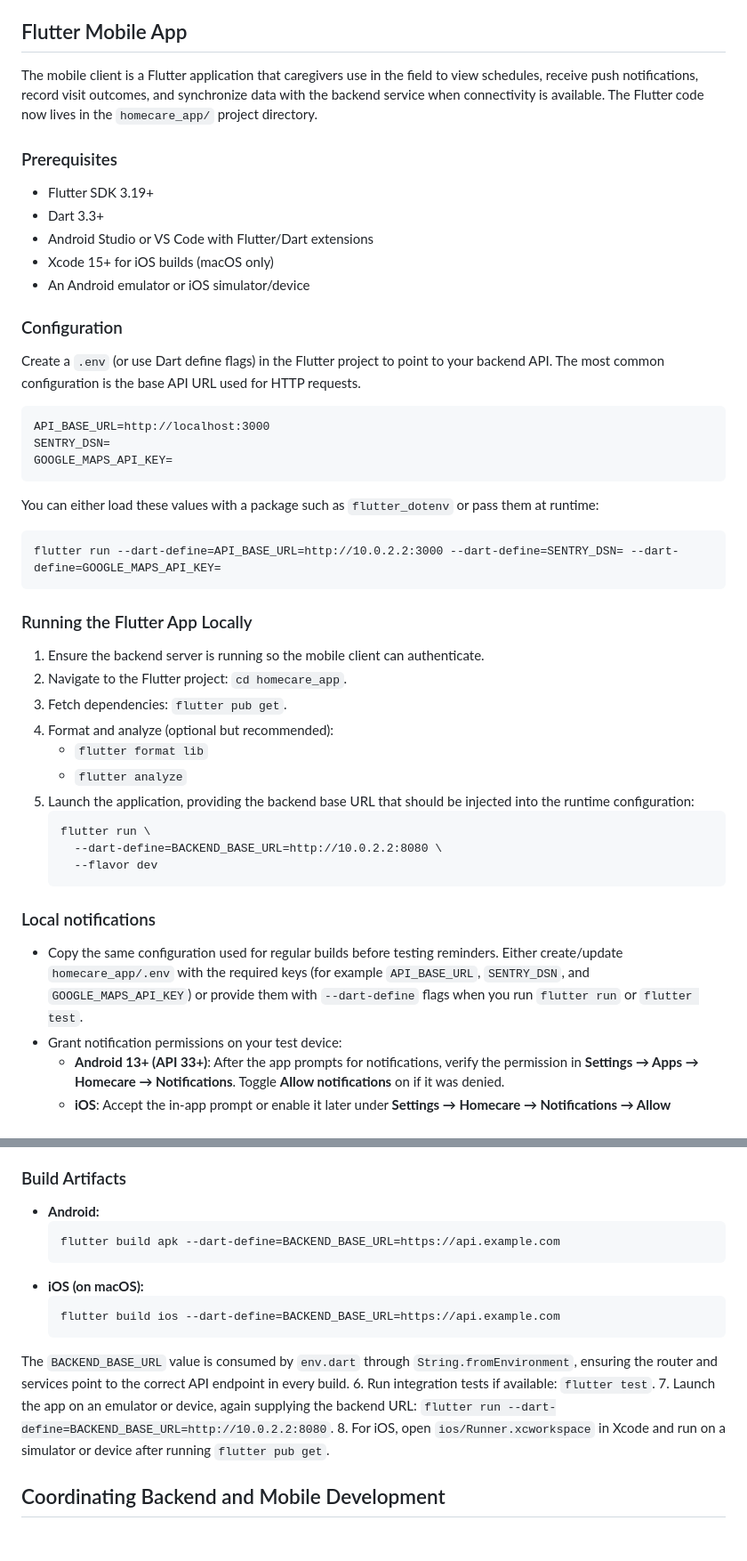
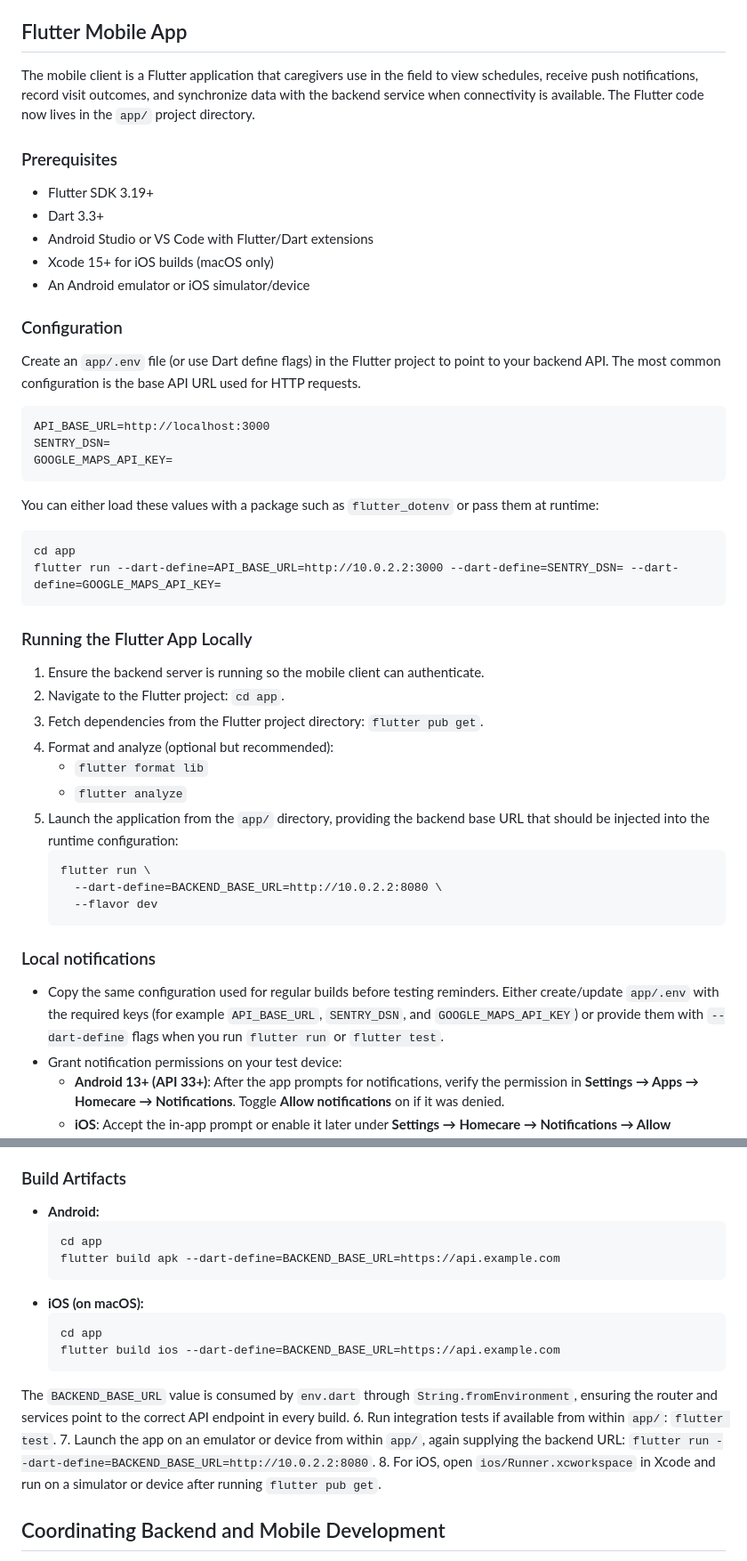
Before and after one commit to gianlucaitachi/homecare_new, a Markdown page: README.md, 2 parts joined by grey strips. Shown at 89% size. GitHub-like rendering; blank space fills up the shorter version.

Commit message:
Update README for new Flutter app location

````diff
--- a/README.md
+++ b/README.md
@@ -90,7 +90,7 @@ dart run tool/migrate.dart
 The script loads `DATABASE_URL` from the environment, applies any pending migrations in order, and records them in the `schema_migrations` table. Rerunning the command is safe—it skips migrations that are already applied.
 
 ## Flutter Mobile App
-The mobile client is a Flutter application that caregivers use in the field to view schedules, receive push notifications, record visit outcomes, and synchronize data with the backend service when connectivity is available. The Flutter code now lives in the `homecare_app/` project directory.
+The mobile client is a Flutter application that caregivers use in the field to view schedules, receive push notifications, record visit outcomes, and synchronize data with the backend service when connectivity is available. The Flutter code now lives in the `app/` project directory.
 
 ### Prerequisites
 - Flutter SDK 3.19+
@@ -100,7 +100,7 @@ The mobile client is a Flutter application that caregivers use in the field to v
 - An Android emulator or iOS simulator/device
 
 ### Configuration
-Create a `.env` (or use Dart define flags) in the Flutter project to point to your backend API. The most common configuration is the base API URL used for HTTP requests.
+Create an `app/.env` file (or use Dart define flags) in the Flutter project to point to your backend API. The most common configuration is the base API URL used for HTTP requests.
 
 ```
 API_BASE_URL=http://localhost:3000
@@ -111,17 +111,18 @@ GOOGLE_MAPS_API_KEY=
 You can either load these values with a package such as `flutter_dotenv` or pass them at runtime:
 
 ```
+cd app
 flutter run --dart-define=API_BASE_URL=http://10.0.2.2:3000 --dart-define=SENTRY_DSN= --dart-define=GOOGLE_MAPS_API_KEY=
 ```
 
 ### Running the Flutter App Locally
 1. Ensure the backend server is running so the mobile client can authenticate.
-2. Navigate to the Flutter project: `cd homecare_app`.
-3. Fetch dependencies: `flutter pub get`.
+2. Navigate to the Flutter project: `cd app`.
+3. Fetch dependencies from the Flutter project directory: `flutter pub get`.
 4. Format and analyze (optional but recommended):
    - `flutter format lib`
    - `flutter analyze`
-5. Launch the application, providing the backend base URL that should be injected into the runtime configuration:
+5. Launch the application from the `app/` directory, providing the backend base URL that should be injected into the runtime configuration:
    ```
    flutter run \
      --dart-define=BACKEND_BASE_URL=http://10.0.2.2:8080 \
@@ -129,7 +130,7 @@ flutter run --dart-define=API_BASE_URL=http://10.0.2.2:3000 --dart-define=SENTRY
    ```
 
 ### Local notifications
-- Copy the same configuration used for regular builds before testing reminders. Either create/update `homecare_app/.env` with the required keys (for example `API_BASE_URL`, `SENTRY_DSN`, and `GOOGLE_MAPS_API_KEY`) or provide them with `--dart-define` flags when you run `flutter run` or `flutter test`.
+- Copy the same configuration used for regular builds before testing reminders. Either create/update `app/.env` with the required keys (for example `API_BASE_URL`, `SENTRY_DSN`, and `GOOGLE_MAPS_API_KEY`) or provide them with `--dart-define` flags when you run `flutter run` or `flutter test`.
 - Grant notification permissions on your test device:
   - **Android 13+ (API 33+)**: After the app prompts for notifications, verify the permission in **Settings → Apps → Homecare → Notifications**. Toggle **Allow notifications** on if it was denied.
   - **iOS**: Accept the in-app prompt or enable it later under **Settings → Homecare → Notifications → Allow Notifications**.
@@ -145,16 +146,18 @@ flutter run --dart-define=API_BASE_URL=http://10.0.2.2:3000 --dart-define=SENTRY
 ### Build Artifacts
 - **Android:**
   ```
+  cd app
   flutter build apk --dart-define=BACKEND_BASE_URL=https://api.example.com
   ```
 - **iOS (on macOS):**
   ```
+  cd app
   flutter build ios --dart-define=BACKEND_BASE_URL=https://api.example.com
   ```
 
 The `BACKEND_BASE_URL` value is consumed by `env.dart` through `String.fromEnvironment`, ensuring the router and services point to the correct API endpoint in every build.
-6. Run integration tests if available: `flutter test`.
-7. Launch the app on an emulator or device, again supplying the backend URL: `flutter run --dart-define=BACKEND_BASE_URL=http://10.0.2.2:8080`.
+6. Run integration tests if available from within `app/`: `flutter test`.
+7. Launch the app on an emulator or device from within `app/`, again supplying the backend URL: `flutter run --dart-define=BACKEND_BASE_URL=http://10.0.2.2:8080`.
 8. For iOS, open `ios/Runner.xcworkspace` in Xcode and run on a simulator or device after running `flutter pub get`.
 
 ## Coordinating Backend and Mobile Development
````
